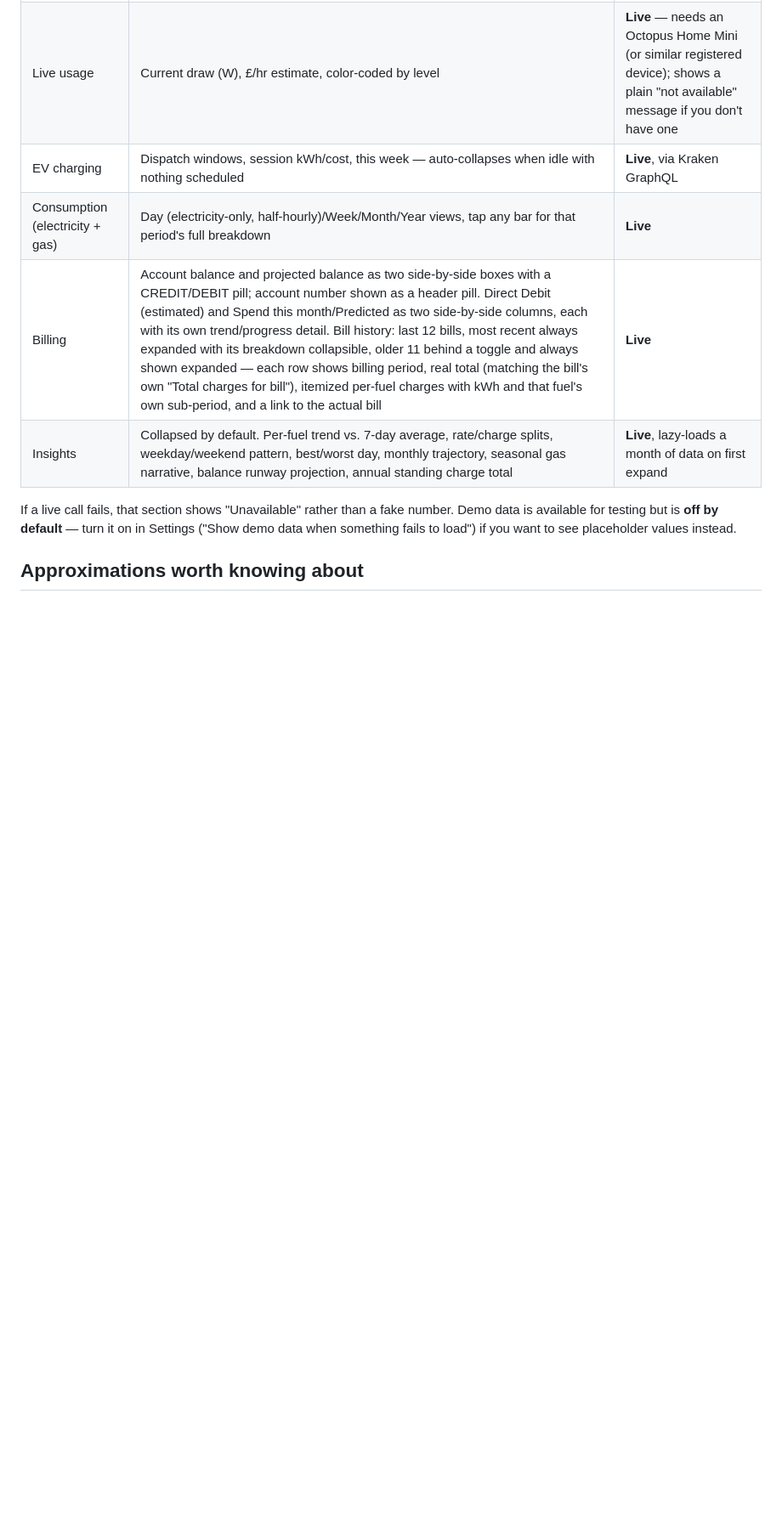
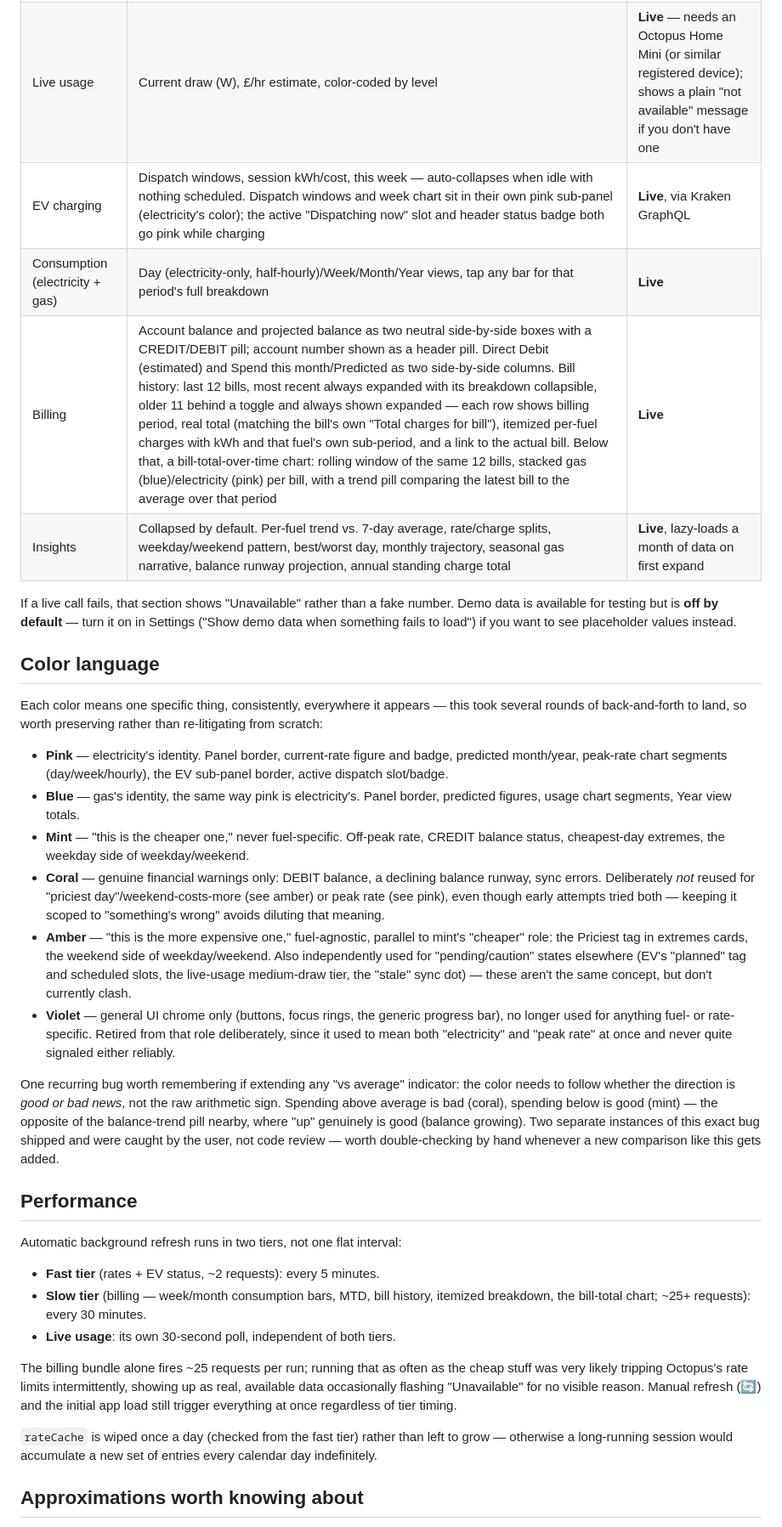
Before and after one commit to Morgatron78/Kraken-Watch, a Markdown page: README.md, the part around the change. Shown at 85% size. GitHub-like rendering; blank space fills up the shorter version.

```diff
--- a/README.md
+++ b/README.md
@@ -10,15 +10,75 @@ one screen, with your own API credentials stored only on your device.
 |---|---|---|
 | Current rate | Now/standard/off-peak rates, next change | **Live** |
 | Live usage | Current draw (W), £/hr estimate, color-coded by level | **Live** — needs an Octopus Home Mini (or similar registered device); shows a plain "not available" message if you don't have one |
-| EV charging | Dispatch windows, session kWh/cost, this week — auto-collapses when idle with nothing scheduled | **Live**, via Kraken GraphQL |
+| EV charging | Dispatch windows, session kWh/cost, this week — auto-collapses when idle with nothing scheduled. Dispatch windows and week chart sit in their own pink sub-panel (electricity's color); the active "Dispatching now" slot and header status badge both go pink while charging | **Live**, via Kraken GraphQL |
 | Consumption (electricity + gas) | Day (electricity-only, half-hourly)/Week/Month/Year views, tap any bar for that period's full breakdown | **Live** |
-| Billing | Account balance and projected balance as two side-by-side boxes with a CREDIT/DEBIT pill; account number shown as a header pill. Direct Debit (estimated) and Spend this month/Predicted as two side-by-side columns, each with its own trend/progress detail. Bill history: last 12 bills, most recent always expanded with its breakdown collapsible, older 11 behind a toggle and always shown expanded — each row shows billing period, real total (matching the bill's own "Total charges for bill"), itemized per-fuel charges with kWh and that fuel's own sub-period, and a link to the actual bill | **Live** |
+| Billing | Account balance and projected balance as two neutral side-by-side boxes with a CREDIT/DEBIT pill; account number shown as a header pill. Direct Debit (estimated) and Spend this month/Predicted as two side-by-side columns. Bill history: last 12 bills, most recent always expanded with its breakdown collapsible, older 11 behind a toggle and always shown expanded — each row shows billing period, real total (matching the bill's own "Total charges for bill"), itemized per-fuel charges with kWh and that fuel's own sub-period, and a link to the actual bill. Below that, a bill-total-over-time chart: rolling window of the same 12 bills, stacked gas (blue)/electricity (pink) per bill, with a trend pill comparing the latest bill to the average over that period | **Live** |
 | Insights | Collapsed by default. Per-fuel trend vs. 7-day average, rate/charge splits, weekday/weekend pattern, best/worst day, monthly trajectory, seasonal gas narrative, balance runway projection, annual standing charge total | **Live**, lazy-loads a month of data on first expand |
 
 If a live call fails, that section shows "Unavailable" rather than a fake
 number. Demo data is available for testing but is **off by default** —
 turn it on in Settings ("Show demo data when something fails to load") if
 you want to see placeholder values instead.
+
+## Color language
+
+Each color means one specific thing, consistently, everywhere it appears —
+this took several rounds of back-and-forth to land, so worth preserving
+rather than re-litigating from scratch:
+
+- **Pink** — electricity's identity. Panel border, current-rate figure and
+  badge, predicted month/year, peak-rate chart segments (day/week/hourly),
+  the EV sub-panel border, active dispatch slot/badge.
+- **Blue** — gas's identity, the same way pink is electricity's. Panel
+  border, predicted figures, usage chart segments, Year view totals.
+- **Mint** — "this is the cheaper one," never fuel-specific. Off-peak rate,
+  CREDIT balance status, cheapest-day extremes, the weekday side of
+  weekday/weekend.
+- **Coral** — genuine financial warnings only: DEBIT balance, a declining
+  balance runway, sync errors. Deliberately *not* reused for "priciest
+  day"/weekend-costs-more (see amber) or peak rate (see pink), even though
+  early attempts tried both — keeping it scoped to "something's wrong"
+  avoids diluting that meaning.
+- **Amber** — "this is the more expensive one," fuel-agnostic, parallel to
+  mint's "cheaper" role: the Priciest tag in extremes cards, the weekend
+  side of weekday/weekend. Also independently used for "pending/caution"
+  states elsewhere (EV's "planned" tag and scheduled slots, the live-usage
+  medium-draw tier, the "stale" sync dot) — these aren't the same concept,
+  but don't currently clash.
+- **Violet** — general UI chrome only (buttons, focus rings, the generic
+  progress bar), no longer used for anything fuel- or rate-specific.
+  Retired from that role deliberately, since it used to mean both
+  "electricity" and "peak rate" at once and never quite signaled either
+  reliably.
+
+One recurring bug worth remembering if extending any "vs average"
+indicator: the color needs to follow whether the direction is *good or bad
+news*, not the raw arithmetic sign. Spending above average is bad (coral),
+spending below is good (mint) — the opposite of the balance-trend pill
+nearby, where "up" genuinely is good (balance growing). Two separate
+instances of this exact bug shipped and were caught by the user, not code
+review — worth double-checking by hand whenever a new comparison like this
+gets added.
+
+## Performance
+
+Automatic background refresh runs in two tiers, not one flat interval:
+
+- **Fast tier** (rates + EV status, ~2 requests): every 5 minutes.
+- **Slow tier** (billing — week/month consumption bars, MTD, bill history,
+  itemized breakdown, the bill-total chart; ~25+ requests): every 30
+  minutes.
+- **Live usage**: its own 30-second poll, independent of both tiers.
+
+The billing bundle alone fires ~25 requests per run; running that as often
+as the cheap stuff was very likely tripping Octopus's rate limits
+intermittently, showing up as real, available data occasionally flashing
+"Unavailable" for no visible reason. Manual refresh (🔄) and the initial
+app load still trigger everything at once regardless of tier timing.
+
+`rateCache` is wiped once a day (checked from the fast tier) rather than
+left to grow — otherwise a long-running session would accumulate a new set
+of entries every calendar day indefinitely.
 
 ## Approximations worth knowing about
 
```
